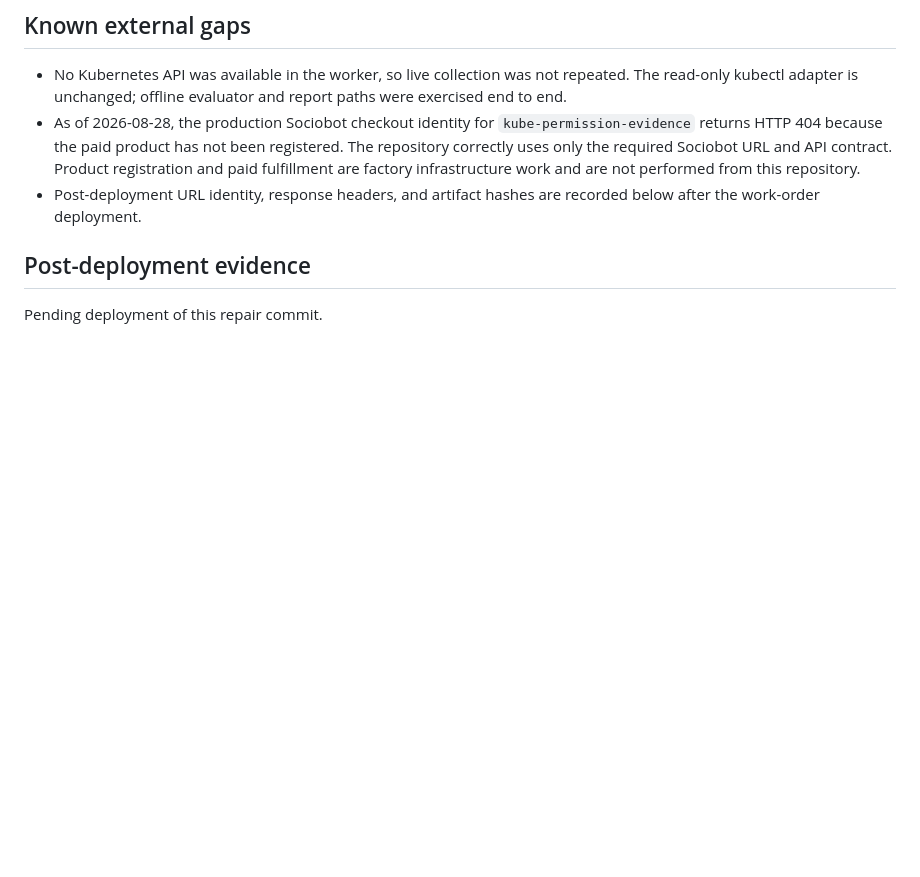
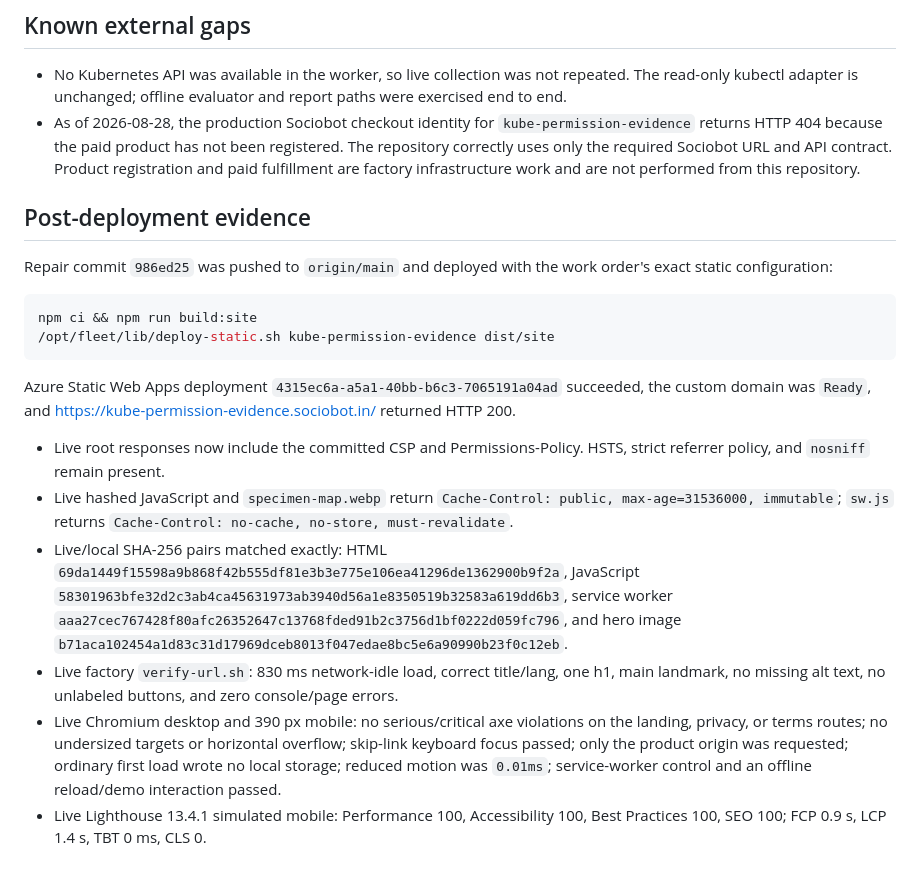
Before and after one commit to B-Divyesh/sf-kube-permission-evidence, a Markdown page: .factory/handoff.md, the part around the change. Drawn GitHub-style; blank space fills up the shorter version.

Commit message:
docs: record repair deployment evidence

````diff
--- a/.factory/handoff.md
+++ b/.factory/handoff.md
@@ -105,9 +105,41 @@ not performed; the factory owns those credentials.
   been registered. The repository correctly uses only the required Sociobot
   URL and API contract. Product registration and paid fulfillment are factory
   infrastructure work and are not performed from this repository.
-- Post-deployment URL identity, response headers, and artifact hashes are
-  recorded below after the work-order deployment.
-
 ## Post-deployment evidence
 
-Pending deployment of this repair commit.
+Repair commit `986ed25` was pushed to `origin/main` and deployed with the work
+order's exact static configuration:
+
+```sh
+npm ci && npm run build:site
+/opt/fleet/lib/deploy-static.sh kube-permission-evidence dist/site
+```
+
+Azure Static Web Apps deployment
+`4315ec6a-a5a1-40bb-b6c3-7065191a04ad` succeeded, the custom domain was
+`Ready`, and <https://kube-permission-evidence.sociobot.in/> returned HTTP 200.
+
+- Live root responses now include the committed CSP and Permissions-Policy.
+  HSTS, strict referrer policy, and `nosniff` remain present.
+- Live hashed JavaScript and `specimen-map.webp` return
+  `Cache-Control: public, max-age=31536000, immutable`; `sw.js` returns
+  `Cache-Control: no-cache, no-store, must-revalidate`.
+- Live/local SHA-256 pairs matched exactly: HTML
+  `69da1449f15598a9b868f42b555df81e3b3e775e106ea41296de1362900b9f2a`,
+  JavaScript
+  `58301963bfe32d2c3ab4ca45631973ab3940d56a1e8350519b32583a619dd6b3`,
+  service worker
+  `aaa27cec767428f80afc26352647c13768fded91b2c3756d1bf0222d059fc796`,
+  and hero image
+  `b71aca102454a1d83c31d17969dceb8013f047edae8bc5e6a90990b23f0c12eb`.
+- Live factory `verify-url.sh`: 830 ms network-idle load, correct title/lang,
+  one h1, main landmark, no missing alt text, no unlabeled buttons, and zero
+  console/page errors.
+- Live Chromium desktop and 390 px mobile: no serious/critical axe violations
+  on the landing, privacy, or terms routes; no undersized targets or horizontal
+  overflow; skip-link keyboard focus passed; only the product origin was
+  requested; ordinary first load wrote no local storage; reduced motion was
+  `0.01ms`; service-worker control and an offline reload/demo interaction
+  passed.
+- Live Lighthouse 13.4.1 simulated mobile: Performance 100, Accessibility 100,
+  Best Practices 100, SEO 100; FCP 0.9 s, LCP 1.4 s, TBT 0 ms, CLS 0.
````
